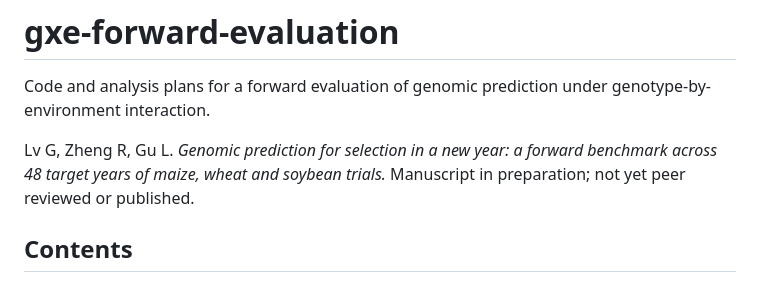
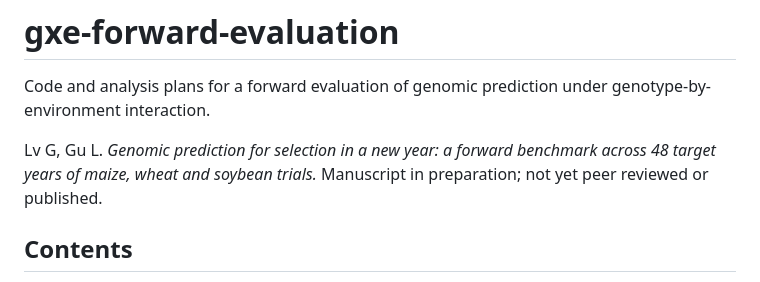
Before and after one commit to nblvguohao/gxe-forward-evaluation, a Markdown page: README.md, the part around the change. Drawn GitHub-style.

Commit message:
README: authors of the manuscript cited as Lv G, Gu L.

```diff
--- a/README.md
+++ b/README.md
@@ -2,7 +2,7 @@
 
 Code and analysis plans for a forward evaluation of genomic prediction under genotype-by-environment interaction.
 
-Lv G, Zheng R, Gu L. *Genomic prediction for selection in a new year: a forward benchmark across 48 target years of maize, wheat and soybean trials.* Manuscript in preparation; not yet peer reviewed or published.
+Lv G, Gu L. *Genomic prediction for selection in a new year: a forward benchmark across 48 target years of maize, wheat and soybean trials.* Manuscript in preparation; not yet peer reviewed or published.
 
 ## Contents
 
```
